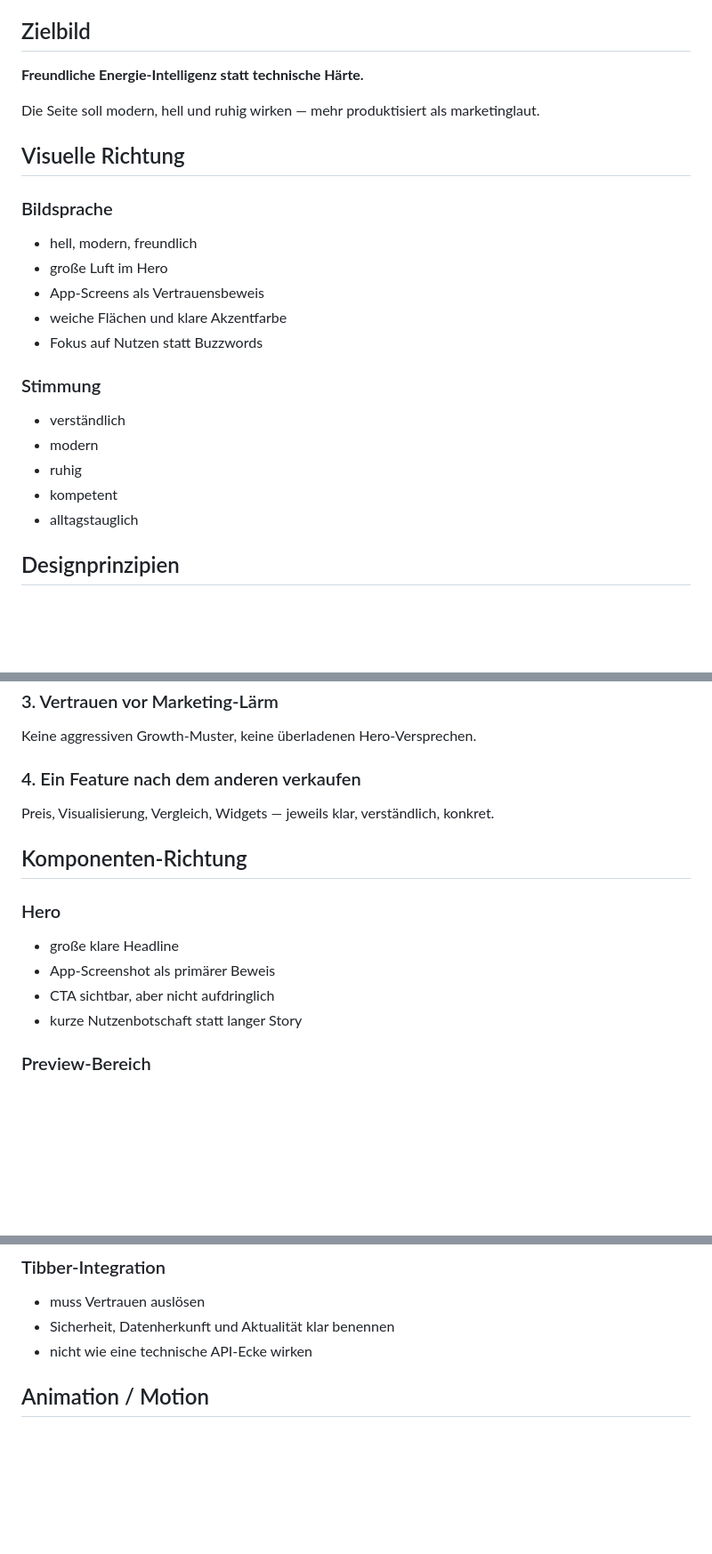
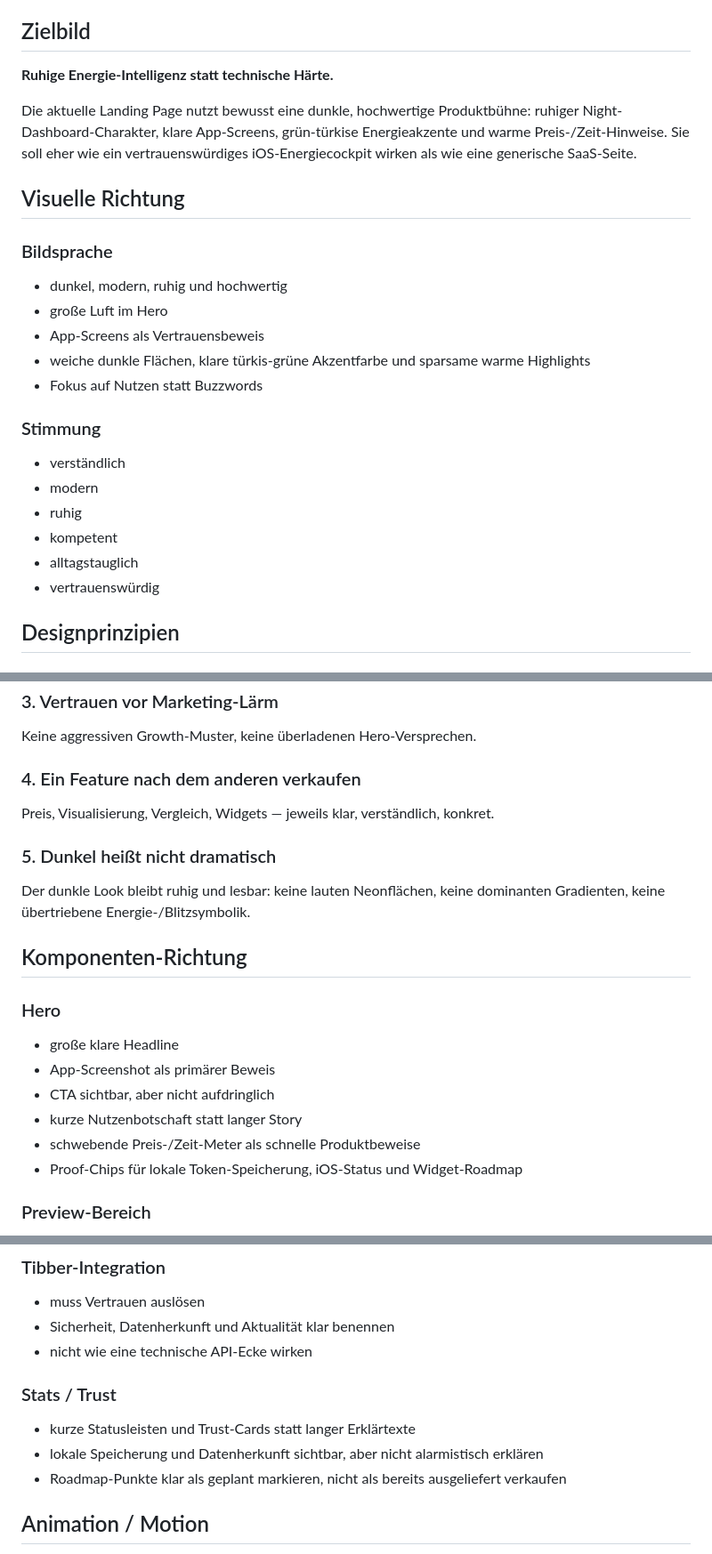
Before and after one commit to eruberion/web-energylens, a Markdown page: DESIGN.md, 3 parts joined by grey strips. Shown at 89% size. Drawn GitHub-style; blank space fills up the shorter version.

Commit message:
docs: align landing design direction

```diff
--- a/DESIGN.md
+++ b/DESIGN.md
@@ -18,17 +18,20 @@ Die Landing Page muss deshalb vor allem:
 - nicht nerdig oder erklärbärig wirken
 
 ## Zielbild
-**Freundliche Energie-Intelligenz statt technische Härte.**
+**Ruhige Energie-Intelligenz statt technische Härte.**
 
-Die Seite soll modern, hell und ruhig wirken — mehr produktisiert als marketinglaut.
+Die aktuelle Landing Page nutzt bewusst eine dunkle, hochwertige Produktbühne:
+ruhiger Night-Dashboard-Charakter, klare App-Screens, grün-türkise Energieakzente
+und warme Preis-/Zeit-Hinweise. Sie soll eher wie ein vertrauenswürdiges
+iOS-Energiecockpit wirken als wie eine generische SaaS-Seite.
 
 ## Visuelle Richtung
 
 ### Bildsprache
-- hell, modern, freundlich
+- dunkel, modern, ruhig und hochwertig
 - große Luft im Hero
 - App-Screens als Vertrauensbeweis
-- weiche Flächen und klare Akzentfarbe
+- weiche dunkle Flächen, klare türkis-grüne Akzentfarbe und sparsame warme Highlights
 - Fokus auf Nutzen statt Buzzwords
 
 ### Stimmung
@@ -37,6 +40,7 @@ Die Seite soll modern, hell und ruhig wirken — mehr produktisiert als marketin
 - ruhig
 - kompetent
 - alltagstauglich
+- vertrauenswürdig
 
 ## Designprinzipien
 
@@ -52,6 +56,10 @@ Keine aggressiven Growth-Muster, keine überladenen Hero-Versprechen.
 ### 4. Ein Feature nach dem anderen verkaufen
 Preis, Visualisierung, Vergleich, Widgets — jeweils klar, verständlich, konkret.
 
+### 5. Dunkel heißt nicht dramatisch
+Der dunkle Look bleibt ruhig und lesbar: keine lauten Neonflächen, keine
+dominanten Gradienten, keine übertriebene Energie-/Blitzsymbolik.
+
 ## Komponenten-Richtung
 
 ### Hero
@@ -59,6 +67,8 @@ Preis, Visualisierung, Vergleich, Widgets — jeweils klar, verständlich, konkr
 - App-Screenshot als primärer Beweis
 - CTA sichtbar, aber nicht aufdringlich
 - kurze Nutzenbotschaft statt langer Story
+- schwebende Preis-/Zeit-Meter als schnelle Produktbeweise
+- Proof-Chips für lokale Token-Speicherung, iOS-Status und Widget-Roadmap
 
 ### Preview-Bereich
 - Screens sauber gerahmt
@@ -74,6 +84,11 @@ Preis, Visualisierung, Vergleich, Widgets — jeweils klar, verständlich, konkr
 - muss Vertrauen auslösen
 - Sicherheit, Datenherkunft und Aktualität klar benennen
 - nicht wie eine technische API-Ecke wirken
+
+### Stats / Trust
+- kurze Statusleisten und Trust-Cards statt langer Erklärtexte
+- lokale Speicherung und Datenherkunft sichtbar, aber nicht alarmistisch erklären
+- Roadmap-Punkte klar als geplant markieren, nicht als bereits ausgeliefert verkaufen
 
 ## Animation / Motion
 Für die Landing Page ist `motion` bzw. ähnliche Bewegung **fachlich sinnvoll**, wenn die Seite später als React-Projekt gebaut oder umgebaut wird.
```
Also changed, not shown: other parts of DESIGN.md (+4 -1 lines).
